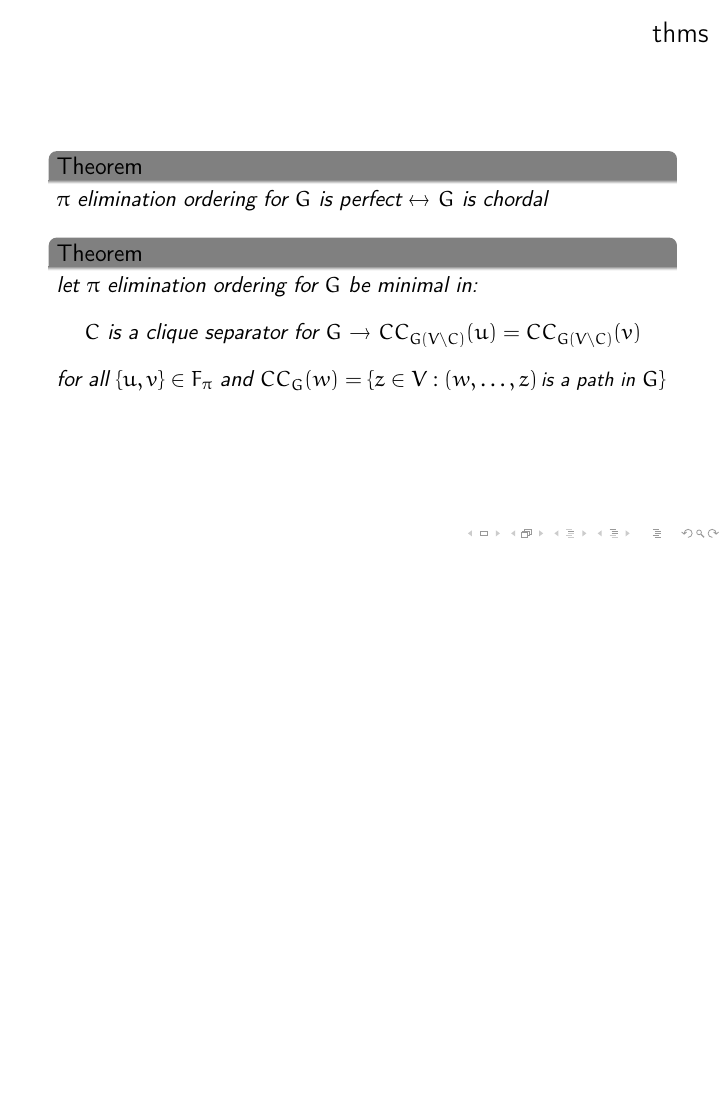
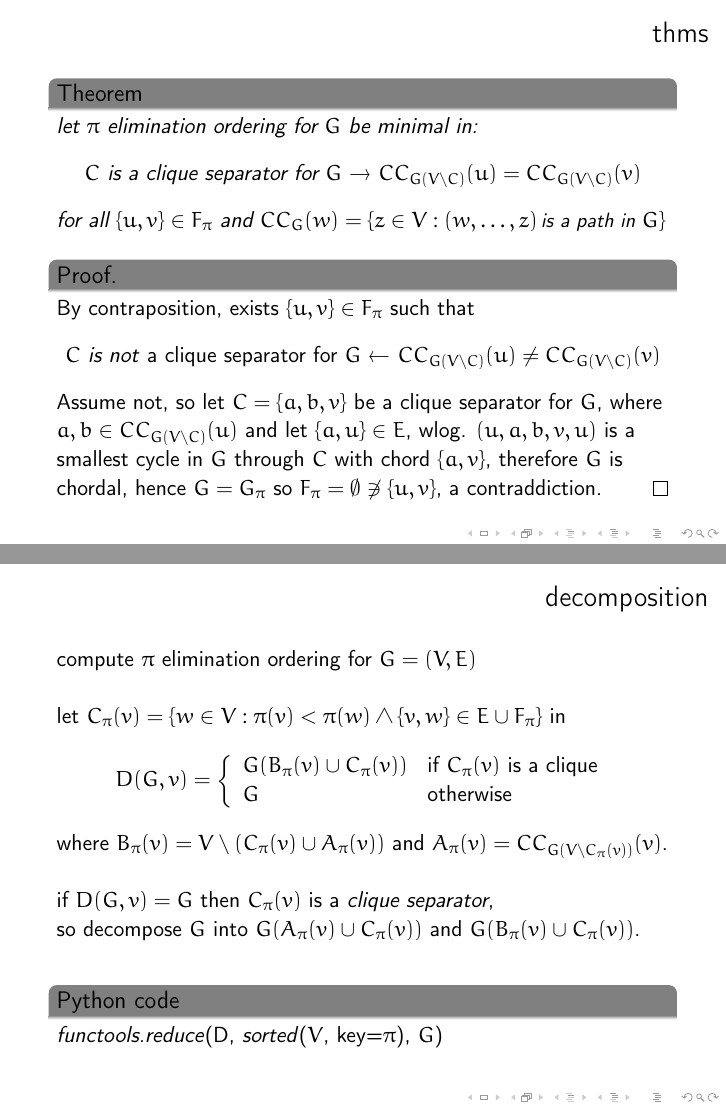
Before and after one commit to massimo-nocentini/statistical-models, LaTeX slides (clique-separators/clique-separators.tex): page 6 of 8 before the commit and pages 7 and 8 of 10 after it, the two joined at a grey line, the shorter picture padded with empty space. Compiled offline with LaTeX, dvips and Ghostscript.

Commit message:
Add proofs and the decomposition step.

```diff
--- a/clique-separators/clique-separators.tex
+++ b/clique-separators/clique-separators.tex
@@ -227,15 +242,46 @@ $\pi$ elimination ordering for $G$ is perfect $\leftrightarrow$ $G$ is chordal
+\begin{frame}{thms}
 \begin{theorem}
 let $\pi$ elimination ordering for $G$ be minimal in:
 \begin{center}
 $C$ is a clique separator for $G$ $\rightarrow$ $CC_{G(V\setminus C)}(u) =
 CC_{G(V\setminus C)}(v)$
 \end{center}
-
 for all $ \lbrace u, v \rbrace \in F_{\pi}$ and $CC_{G}(w)= \lbrace z\in V:
     (w,\ldots,z) \text{\small\,is a path in } G \rbrace$
 \end{theorem}
+\begin{proof}
+By contraposition, exists $ \lbrace u, v \rbrace\in F_{\pi}$ such that
+\begin{center}
+$C$ \textit{is not} a clique separator for $G$ $\leftarrow$ $CC_{G(V\setminus C)}(u)\neq
+CC_{G(V\setminus C)}(v)$
+\end{center}
+Assume not, so let $C= \lbrace a, b, v \rbrace$ be a clique separator for $G$,
+where $a, b\in CC_{G(V\setminus C)}(u)$ and let $ \lbrace a, u \rbrace\in E$, wlog.
+$(u, a, b, v, u)$ is a smallest cycle in $G$ through $C$ with chord $ \lbrace a, v \rbrace$,
+therefore $G$ is chordal, hence $G=G_{\pi}$ so $F_{\pi}=\emptyset \not\ni \lbrace u, v \rbrace$,
+a contraddiction.
+\end{proof}
 \end{frame}
 
+\begin{frame}{decomposition}
+compute $\pi$ elimination ordering for $G=(V, E)$
+\vfill
+let $C_{\pi}(v) =  \lbrace w \in V : \pi(v) < \pi(w) \wedge  \lbrace v, w \rbrace \in E\cup F_{\pi} \rbrace$ in
+$$D(G, v) = \left\lbrace\begin{array}{ll}
+            G(B_{\pi}(v)\cup C_{\pi}(v)) & \text{if } C_{\pi}(v) \text{ is a clique}\\
+            G & \text{otherwise} \\
+           \end{array}\right.$$
+where $B_{\pi}(v) = V\setminus \left(C_{\pi}(v)\cup A_{\pi}(v)\right)$
+and $A_{\pi}(v) = CC_{G\left(V\setminus C_{\pi}(v)\right)}(v)$.
+\vfill
+%if $D(G, v)$ returns when $C_{\pi}(v)$ is a clique, then $C_{\pi}(v)$ is a \emph{clique separator}
+if $D(G, v) = G$ then  $C_{\pi}(v)$ is a \emph{clique separator},\\
+so decompose $G$ into $G(A_{\pi}(v) \cup C_{\pi}(v))$ and $G(B_{\pi}(v) \cup C_{\pi}(v))$.
+\vfill
+\begin{block}{Python code}
+\textit{functools.reduce}(D, \textit{sorted}($V$, key=$\pi$), $G$)
+\end{block}
+\end{frame}
 
 \section*{Summary}
 
```
Also changed, not shown: clique-separators/clique-separators.tex (25 more changed lines).
